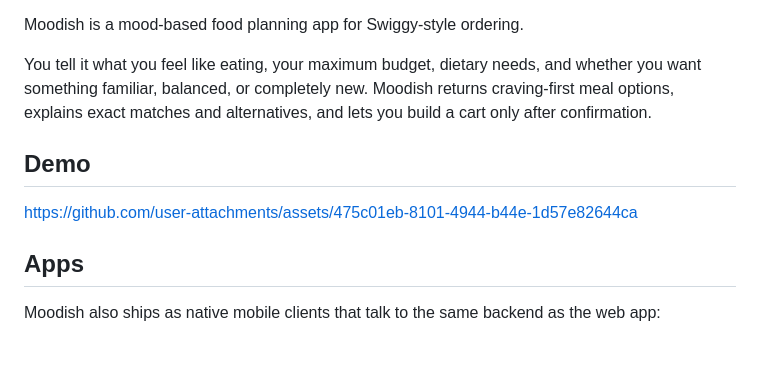
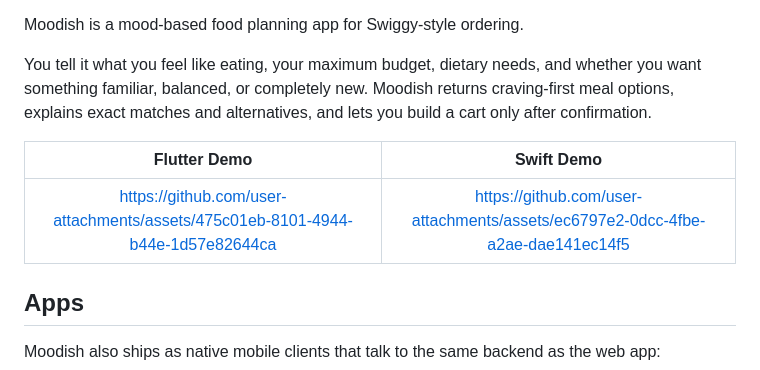
Before and after one commit to blackdragoon26/Moodish, a Markdown page: README.md, the part around the change. Rendered like a GitHub page; blank space fills up the shorter version.

Commit message:
Update README with demo links
Added demo links for Flutter and Swift versions of the app.

```diff
--- a/README.md
+++ b/README.md
@@ -10,10 +10,11 @@ Moodish is a mood-based food planning app for Swiggy-style ordering.
 
 You tell it what you feel like eating, your maximum budget, dietary needs, and whether you want something familiar, balanced, or completely new. Moodish returns craving-first meal options, explains exact matches and alternatives, and lets you build a cart only after confirmation.
 
-## Demo
+| Flutter Demo | Swift Demo |
+| :---: | :---: |
+| https://github.com/user-attachments/assets/475c01eb-8101-4944-b44e-1d57e82644ca | https://github.com/user-attachments/assets/ec6797e2-0dcc-4fbe-a2ae-dae141ec14f5 |
 
 
-https://github.com/user-attachments/assets/475c01eb-8101-4944-b44e-1d57e82644ca
 
 
 ## Apps
```
